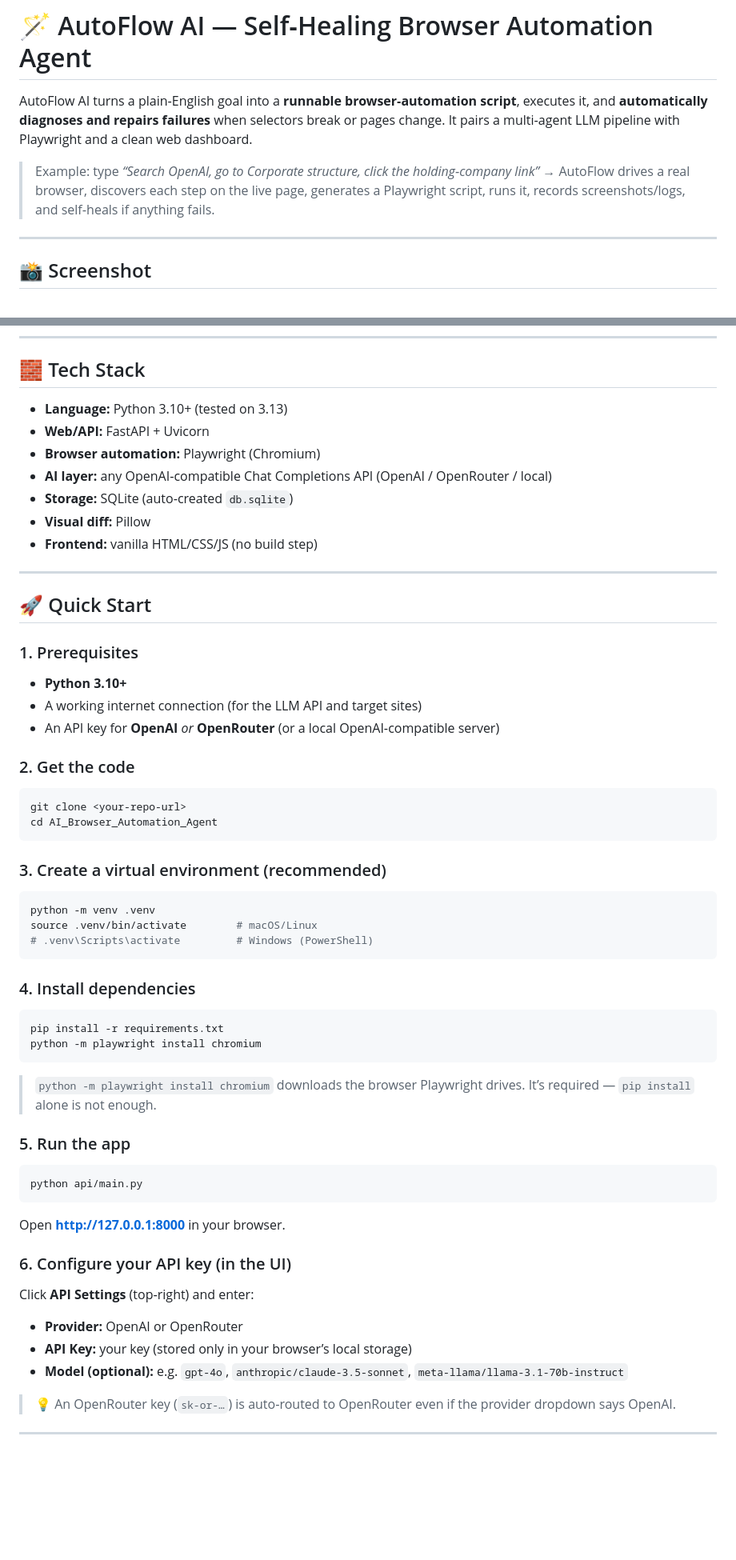
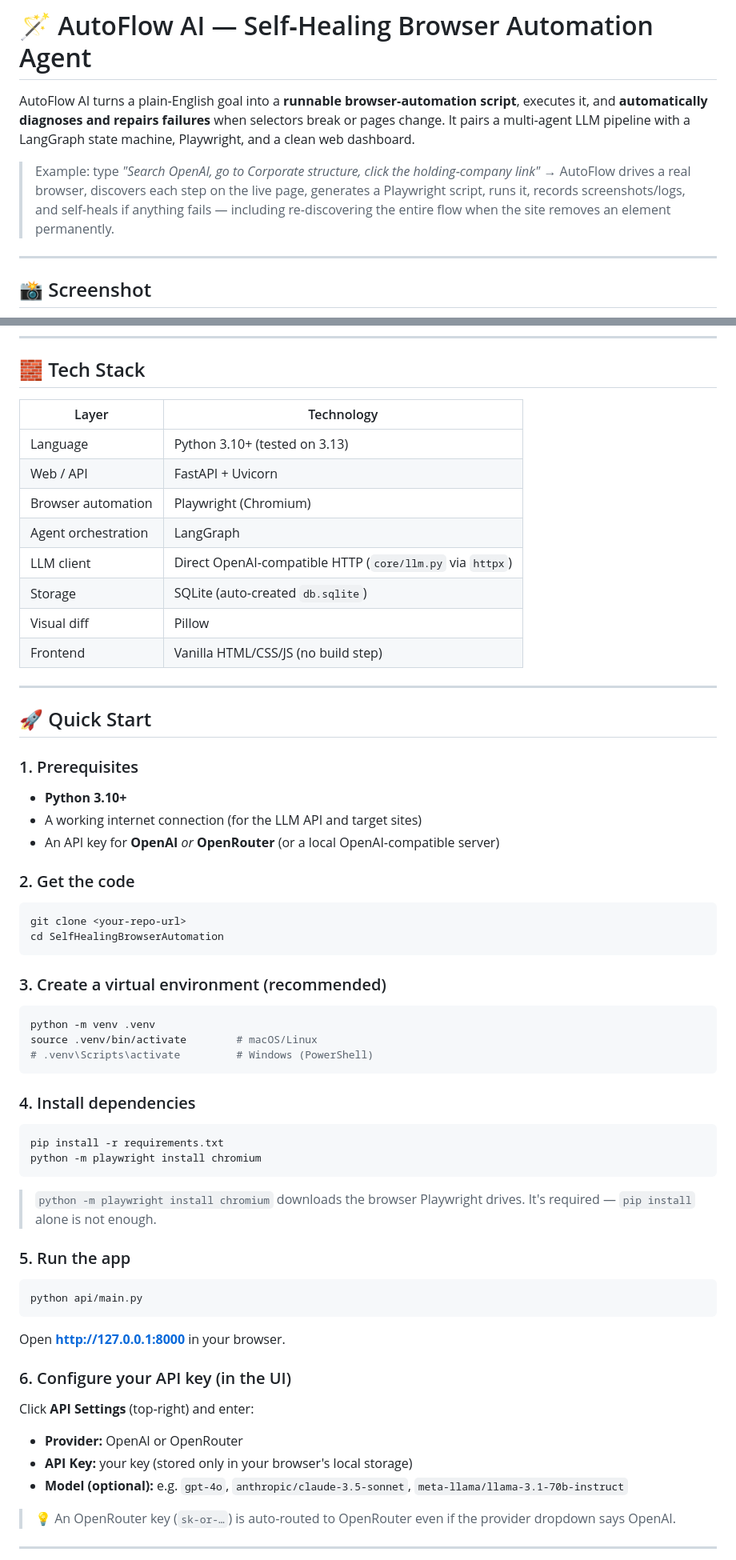
Before and after one commit to vivek0409/SelfHealingBrowserAutomation, a Markdown page: README.md, 2 parts joined by grey strips. Shown at 80% size. Rendered like a GitHub page; blank space fills up the shorter version.

````diff
--- a/README.md
+++ b/README.md
@@ -1,8 +1,8 @@
 # 🪄 AutoFlow AI — Self‑Healing Browser Automation Agent
 
-AutoFlow AI turns a plain‑English goal into a **runnable browser‑automation script**, executes it, and **automatically diagnoses and repairs failures** when selectors break or pages change. It pairs a multi‑agent LLM pipeline with Playwright and a clean web dashboard.
+AutoFlow AI turns a plain‑English goal into a **runnable browser‑automation script**, executes it, and **automatically diagnoses and repairs failures** when selectors break or pages change. It pairs a multi‑agent LLM pipeline with a LangGraph state machine, Playwright, and a clean web dashboard.
 
-> Example: type *“Search OpenAI, go to Corporate structure, click the holding‑company link”* → AutoFlow drives a real browser, discovers each step on the live page, generates a Playwright script, runs it, records screenshots/logs, and self‑heals if anything fails.
+> Example: type *"Search OpenAI, go to Corporate structure, click the holding‑company link"* → AutoFlow drives a real browser, discovers each step on the live page, generates a Playwright script, runs it, records screenshots/logs, and self‑heals if anything fails — including re‑discovering the entire flow when the site removes an element permanently.
 
 ---
 
@@ -42,13 +70,16 @@ The **Orchestrator** (`core/orchestrator.py`) ties them together: *generate →
 
 ## 🧱 Tech Stack
 
-- **Language:** Python 3.10+ (tested on 3.13)
-- **Web/API:** FastAPI + Uvicorn
-- **Browser automation:** Playwright (Chromium)
-- **AI layer:** any OpenAI‑compatible Chat Completions API (OpenAI / OpenRouter / local)
-- **Storage:** SQLite (auto‑created `db.sqlite`)
-- **Visual diff:** Pillow
-- **Frontend:** vanilla HTML/CSS/JS (no build step)
+| Layer | Technology |
+|---|---|
+| Language | Python 3.10+ (tested on 3.13) |
+| Web / API | FastAPI + Uvicorn |
+| Browser automation | Playwright (Chromium) |
+| Agent orchestration | LangGraph |
+| LLM client | Direct OpenAI‑compatible HTTP (`core/llm.py` via `httpx`) |
+| Storage | SQLite (auto‑created `db.sqlite`) |
+| Visual diff | Pillow |
+| Frontend | Vanilla HTML/CSS/JS (no build step) |
 
 ---
 
@@ -62,7 +93,7 @@ The **Orchestrator** (`core/orchestrator.py`) ties them together: *generate →
 ### 2. Get the code
 ```bash
 git clone <your-repo-url>
-cd AI_Browser_Automation_Agent
+cd SelfHealingBrowserAutomation
 ```
 
 ### 3. Create a virtual environment (recommended)
@@ -77,7 +108,7 @@ source .venv/bin/activate        # macOS/Linux
 pip install -r requirements.txt
 python -m playwright install chromium
 ```
-> `python -m playwright install chromium` downloads the browser Playwright drives. It’s required — `pip install` alone is not enough.
+> `python -m playwright install chromium` downloads the browser Playwright drives. It's required — `pip install` alone is not enough.
 
 ### 5. Run the app
 ```bash
@@ -88,7 +119,7 @@ Open **http://127.0.0.1:8000** in your browser.
 ### 6. Configure your API key (in the UI)
 Click **API Settings** (top‑right) and enter:
 - **Provider:** OpenAI or OpenRouter
-- **API Key:** your key (stored only in your browser’s local storage)
+- **API Key:** your key (stored only in your browser's local storage)
 - **Model (optional):** e.g. `gpt-4o`, `anthropic/claude-3.5-sonnet`, `meta-llama/llama-3.1-70b-instruct`
 
 > 💡 An OpenRouter key (`sk-or-…`) is auto‑routed to OpenRouter even if the provider dropdown says OpenAI.
````
Also changed, not shown: other parts of README.md (+56 -25 lines).
